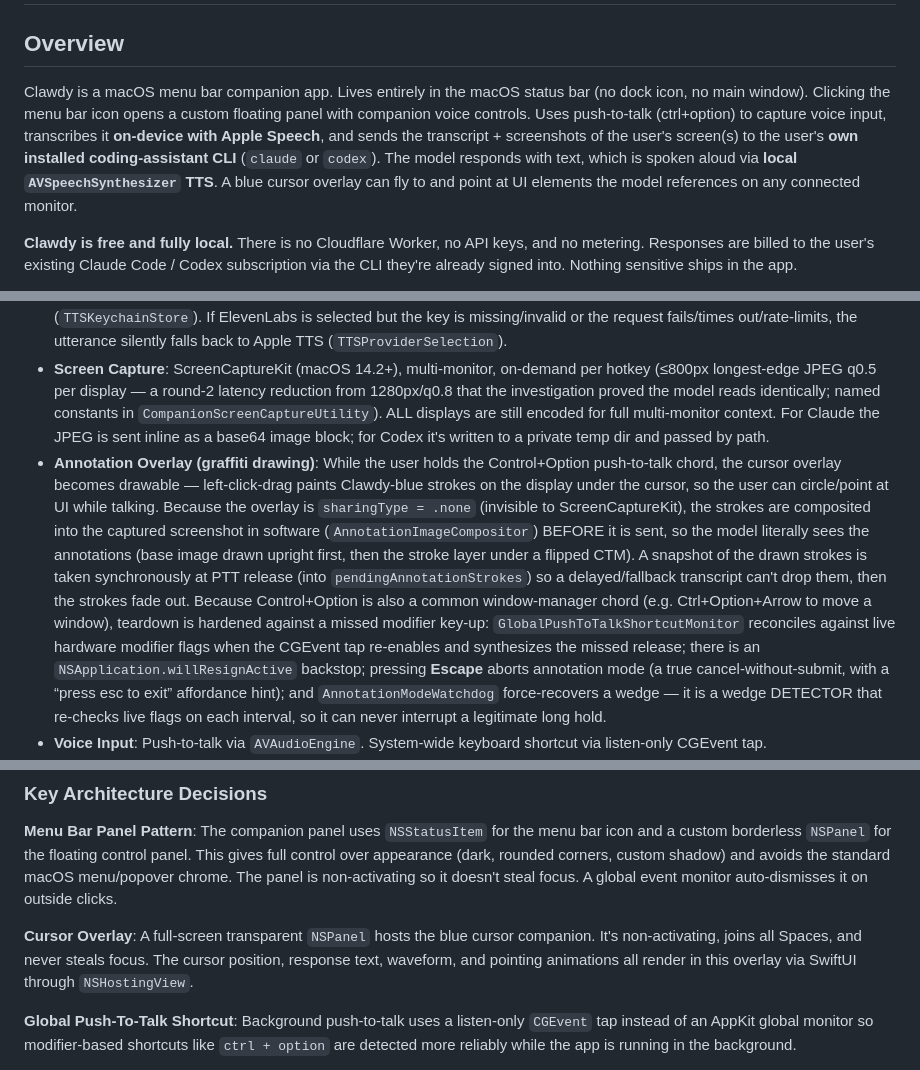
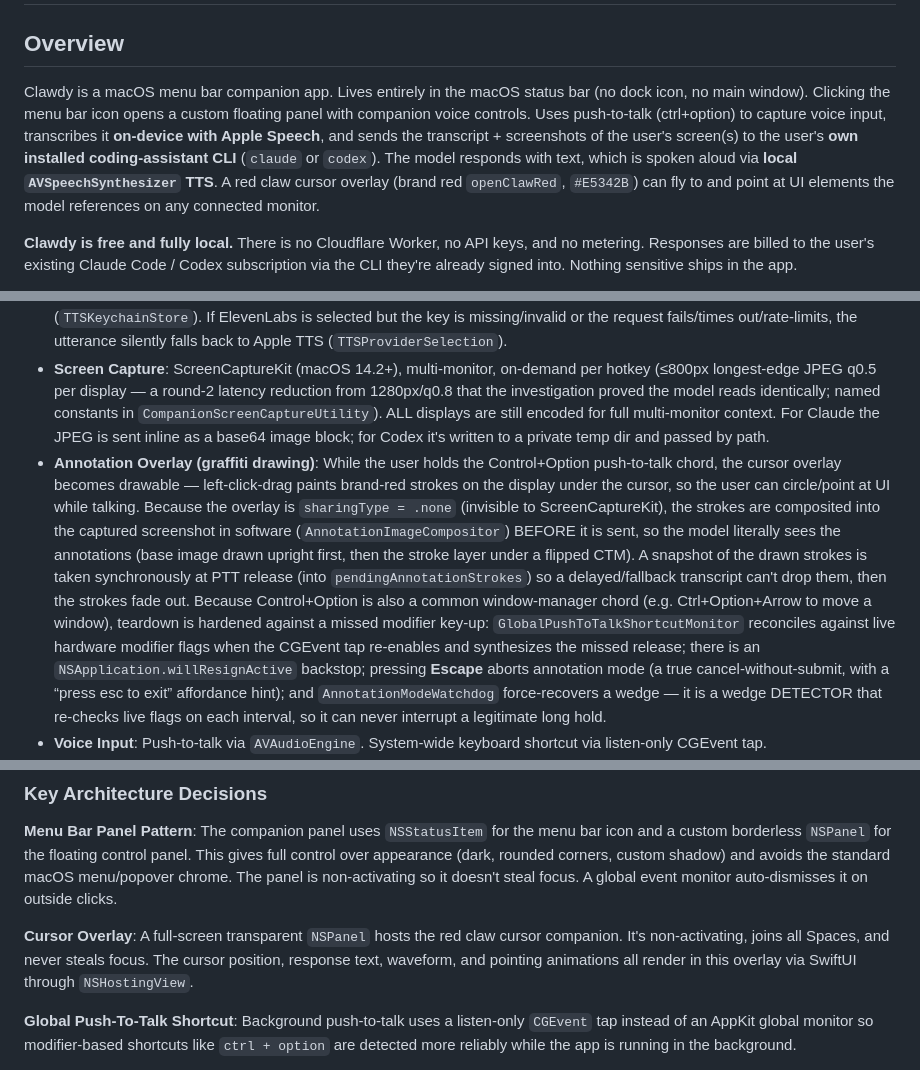
Before and after one commit to tomkit/getclawdy, a Markdown page: AGENTS.md, 3 parts joined by grey strips. GitHub-like rendering.

```diff
--- a/AGENTS.md
+++ b/AGENTS.md
@@ -5,7 +5,7 @@
 
 ## Overview
 
-Clawdy is a macOS menu bar companion app. Lives entirely in the macOS status bar (no dock icon, no main window). Clicking the menu bar icon opens a custom floating panel with companion voice controls. Uses push-to-talk (ctrl+option) to capture voice input, transcribes it **on-device with Apple Speech**, and sends the transcript + screenshots of the user's screen(s) to the user's **own installed coding-assistant CLI** (`claude` or `codex`). The model responds with text, which is spoken aloud via **local `AVSpeechSynthesizer` TTS**. A blue cursor overlay can fly to and point at UI elements the model references on any connected monitor.
+Clawdy is a macOS menu bar companion app. Lives entirely in the macOS status bar (no dock icon, no main window). Clicking the menu bar icon opens a custom floating panel with companion voice controls. Uses push-to-talk (ctrl+option) to capture voice input, transcribes it **on-device with Apple Speech**, and sends the transcript + screenshots of the user's screen(s) to the user's **own installed coding-assistant CLI** (`claude` or `codex`). The model responds with text, which is spoken aloud via **local `AVSpeechSynthesizer` TTS**. A red claw cursor overlay (brand red `openClawRed`, `#E5342B`) can fly to and point at UI elements the model references on any connected monitor.
 
 **Clawdy is free and fully local.** There is no Cloudflare Worker, no API keys, and no metering. Responses are billed to the user's existing Claude Code / Codex subscription via the CLI they're already signed into. Nothing sensitive ships in the app.
 
@@ -24,5 +24,5 @@ Clawdy is a macOS menu bar companion app. Lives entirely in the macOS status bar
 - **Speech-to-Text**: Apple Speech framework, on-device (`AppleSpeechTranscriptionProvider`). No cloud STT.
 - **Text-to-Speech**: Pluggable via the `SpeechTTSProviding` protocol. Default + automatic fallback is local `AVSpeechSynthesizer` (`LocalSpeechTTSClient`). Optionally, the user can bring their OWN ElevenLabs API key (`ElevenLabsTTSClient`) which calls the ElevenLabs API DIRECTLY (no proxy/worker). Key is stored in the macOS Keychain (`TTSKeychainStore`). If ElevenLabs is selected but the key is missing/invalid or the request fails/times out/rate-limits, the utterance silently falls back to Apple TTS (`TTSProviderSelection`).
 - **Screen Capture**: ScreenCaptureKit (macOS 14.2+), multi-monitor, on-demand per hotkey (≤800px longest-edge JPEG q0.5 per display — a round-2 latency reduction from 1280px/q0.8 that the investigation proved the model reads identically; named constants in `CompanionScreenCaptureUtility`). ALL displays are still encoded for full multi-monitor context. For Claude the JPEG is sent inline as a base64 image block; for Codex it's written to a private temp dir and passed by path.
-- **Annotation Overlay (graffiti drawing)**: While the user holds the Control+Option push-to-talk chord, the cursor overlay becomes drawable — left-click-drag paints Clawdy-blue strokes on the display under the cursor, so the user can circle/point at UI while talking. Because the overlay is `sharingType = .none` (invisible to ScreenCaptureKit), the strokes are composited into the captured screenshot in software (`AnnotationImageCompositor`) BEFORE it is sent, so the model literally sees the annotations (base image drawn upright first, then the stroke layer under a flipped CTM). A snapshot of the drawn strokes is taken synchronously at PTT release (into `pendingAnnotationStrokes`) so a delayed/fallback transcript can't drop them, then the strokes fade out. Because Control+Option is also a common window-manager chord (e.g. Ctrl+Option+Arrow to move a window), teardown is hardened against a missed modifier key-up: `GlobalPushToTalkShortcutMonitor` reconciles against live hardware modifier flags when the CGEvent tap re-enables and synthesizes the missed release; there is an `NSApplication.willResignActive` backstop; pressing **Escape** aborts annotation mode (a true cancel-without-submit, with a “press esc to exit” affordance hint); and `AnnotationModeWatchdog` force-recovers a wedge — it is a wedge DETECTOR that re-checks live flags on each interval, so it can never interrupt a legitimate long hold.
+- **Annotation Overlay (graffiti drawing)**: While the user holds the Control+Option push-to-talk chord, the cursor overlay becomes drawable — left-click-drag paints brand-red strokes on the display under the cursor, so the user can circle/point at UI while talking. Because the overlay is `sharingType = .none` (invisible to ScreenCaptureKit), the strokes are composited into the captured screenshot in software (`AnnotationImageCompositor`) BEFORE it is sent, so the model literally sees the annotations (base image drawn upright first, then the stroke layer under a flipped CTM). A snapshot of the drawn strokes is taken synchronously at PTT release (into `pendingAnnotationStrokes`) so a delayed/fallback transcript can't drop them, then the strokes fade out. Because Control+Option is also a common window-manager chord (e.g. Ctrl+Option+Arrow to move a window), teardown is hardened against a missed modifier key-up: `GlobalPushToTalkShortcutMonitor` reconciles against live hardware modifier flags when the CGEvent tap re-enables and synthesizes the missed release; there is an `NSApplication.willResignActive` backstop; pressing **Escape** aborts annotation mode (a true cancel-without-submit, with a “press esc to exit” affordance hint); and `AnnotationModeWatchdog` force-recovers a wedge — it is a wedge DETECTOR that re-checks live flags on each interval, so it can never interrupt a legitimate long hold.
 - **Voice Input**: Push-to-talk via `AVAudioEngine`. System-wide keyboard shortcut via listen-only CGEvent tap.
@@ -58,7 +58,7 @@ Binaries are resolved via PATH plus common install dirs (`~/.local/bin`, `/opt/h
 
 **Menu Bar Panel Pattern**: The companion panel uses `NSStatusItem` for the menu bar icon and a custom borderless `NSPanel` for the floating control panel. This gives full control over appearance (dark, rounded corners, custom shadow) and avoids the standard macOS menu/popover chrome. The panel is non-activating so it doesn't steal focus. A global event monitor auto-dismisses it on outside clicks.
 
-**Cursor Overlay**: A full-screen transparent `NSPanel` hosts the blue cursor companion. It's non-activating, joins all Spaces, and never steals focus. The cursor position, response text, waveform, and pointing animations all render in this overlay via SwiftUI through `NSHostingView`.
+**Cursor Overlay**: A full-screen transparent `NSPanel` hosts the red claw cursor companion. It's non-activating, joins all Spaces, and never steals focus. The cursor position, response text, waveform, and pointing animations all render in this overlay via SwiftUI through `NSHostingView`.
 
 **Global Push-To-Talk Shortcut**: Background push-to-talk uses a listen-only `CGEvent` tap instead of an AppKit global monitor so modifier-based shortcuts like `ctrl + option` are detected more reliably while the app is running in the background.
 
```
Also changed, not shown: other parts of AGENTS.md (+4 -4 lines), README.md (+45 -51 lines), site/clawdy-logo.png (added), site/mascot-idle.png (added), site/mascot-peek.png (added), site/mascot-point-left.png (added), site/mascot-point-right.png (added), site/og.png (added), 2 other files.
